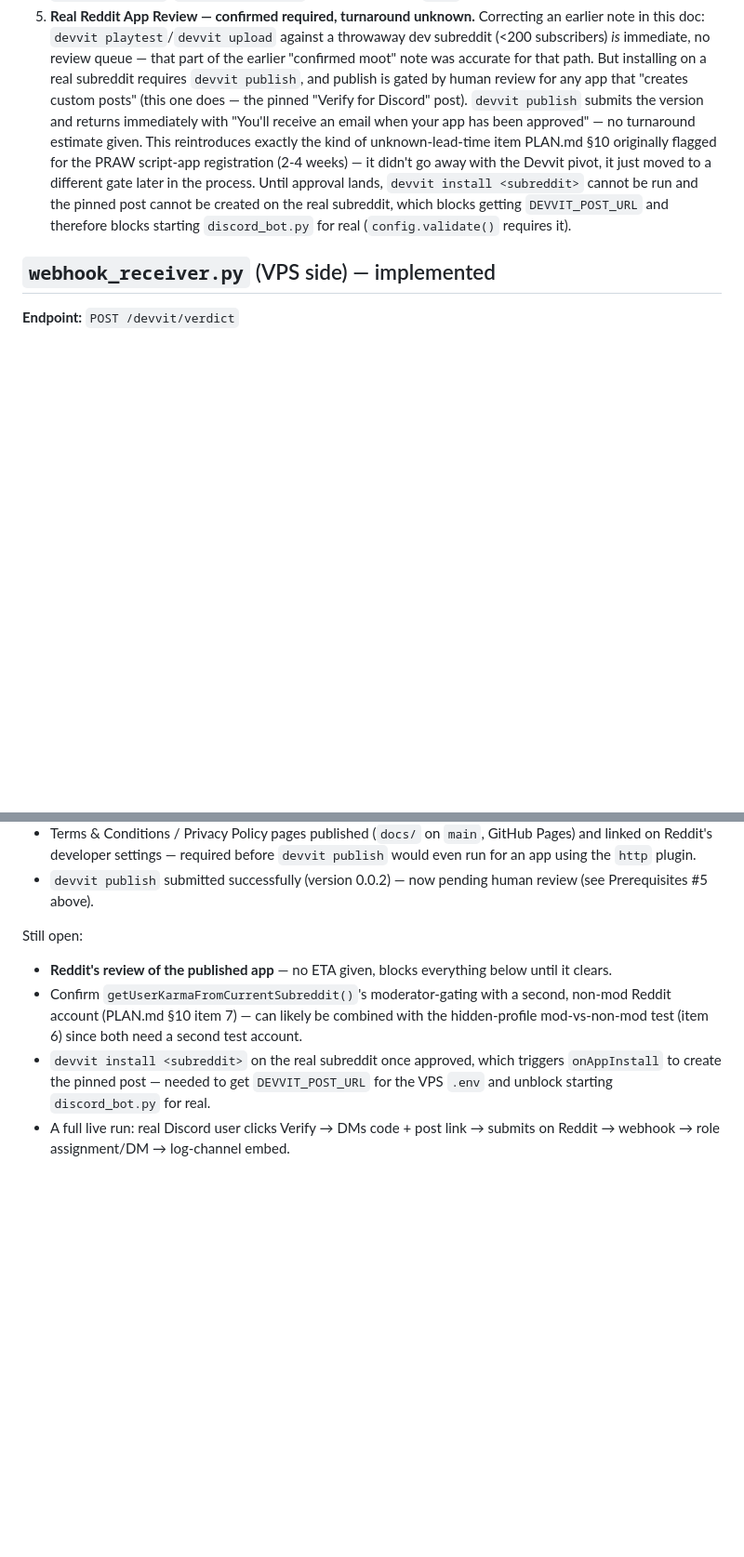
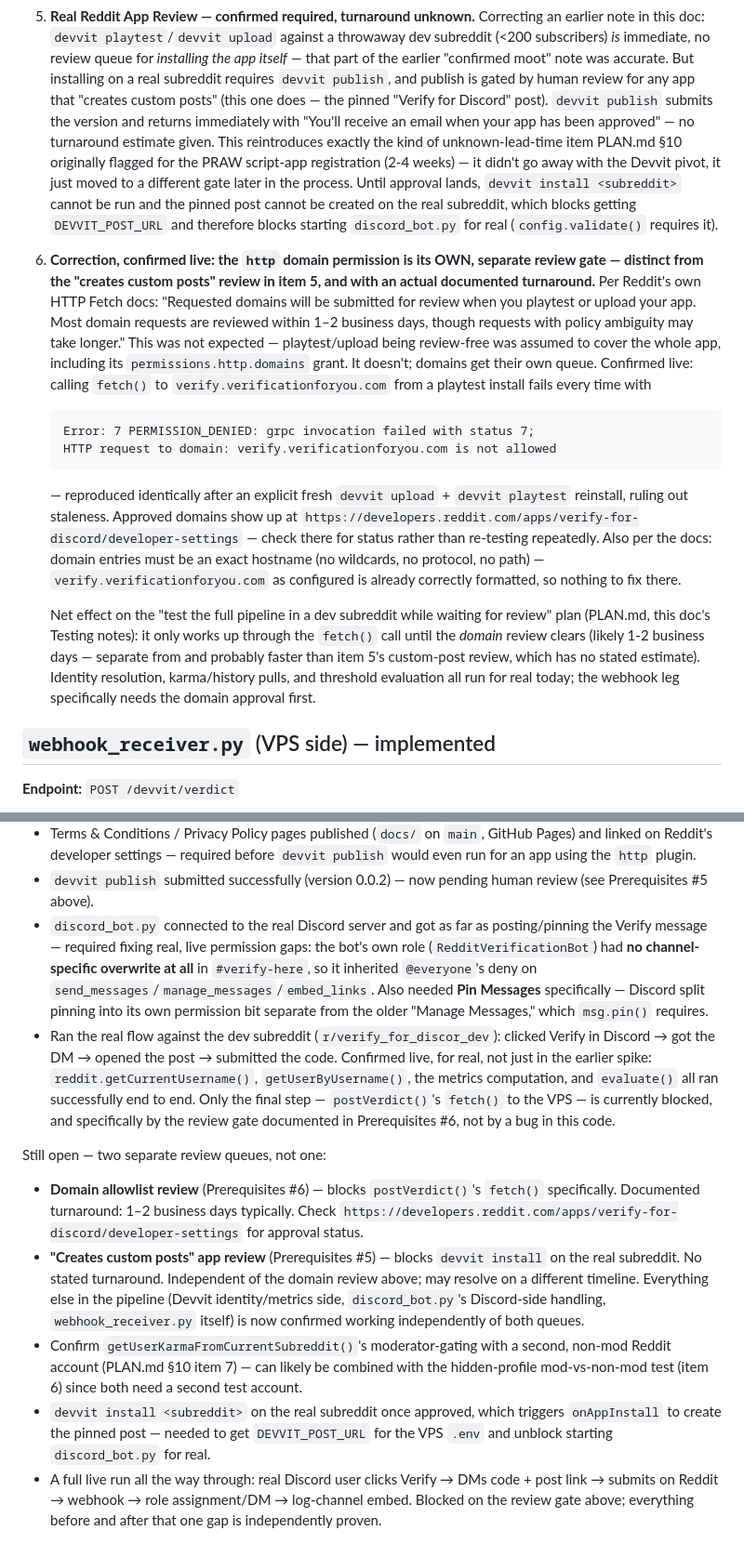
Before and after one commit to keengkobr/redditDiscordVerificationBot, a Markdown page: Claude/DEVVIT_PIVOT_SPEC.md, 2 parts joined by grey strips. Shown at 93% size. Drawn GitHub-style; blank space fills up the shorter version.

Commit message:
Correct docs again: http domain permission is its own review queue
Confirmed live: fetch() to verify.verificationforyou.com from a playtest
install fails every time with a gRPC PERMISSION_DENIED "domain ... is
not allowed" error, even after an explicit fresh devvit upload + devvit
playtest reinstall (ruling out staleness). Reddit's own HTTP Fetch docs
explain why -- this is a second, separate review gate from the "creates
custom posts" one already tracked:

  "Requested domains will be submitted for review when you playtest or
  upload your app. Most domain requests are reviewed within 1-2 business
  days, though requests with policy ambiguity may take longer."

Corrects the previous update's framing of this as one undifferentiated
"turnaround unknown" review -- it's two independent queues with
different (and in the domain case, actually documented) timelines.
Approved domains are checkable at
developers.reddit.com/apps/verify-for-discord/developer-settings
instead of re-testing repeatedly.

Also documents what's now confirmed working live, for real, up to that
one blocked call: discord_bot.py connected to the real Discord server
and posted/pinned the Verify message (after fixing two real permission
gaps -- the bot's role had no channel overwrite at all, and Discord's
newer distinct "Pin Messages" permission, separate from "Manage
Messages", was also missing); the full Reddit-side identity resolution
-> karma/history pull -> threshold evaluation chain ran successfully
against a real account via r/verify_for_discor_dev. Only postVerdict()'s
fetch() is blocked, and specifically by the domain review, not a bug.

Co-Authored-By: Claude Sonnet 5 <noreply@anthropic.com>

````diff
--- a/Claude/DEVVIT_PIVOT_SPEC.md
+++ b/Claude/DEVVIT_PIVOT_SPEC.md
@@ -126,19 +126,50 @@ No scheduler, no cron, no inbox reading. Purely event-driven.
 5. **Real Reddit App Review — confirmed required, turnaround unknown.**
    Correcting an earlier note in this doc: `devvit playtest`/`devvit upload`
    against a throwaway dev subreddit (<200 subscribers) *is* immediate, no
-   review queue — that part of the earlier "confirmed moot" note was accurate
-   for that path. But installing on a real subreddit requires `devvit
-   publish`, and publish is gated by human review for any app that "creates
-   custom posts" (this one does — the pinned "Verify for Discord" post).
-   `devvit publish` submits the version and returns immediately with "You'll
-   receive an email when your app has been approved" — no turnaround estimate
-   given. This reintroduces exactly the kind of unknown-lead-time item PLAN.md
-   §10 originally flagged for the PRAW script-app registration (2-4 weeks) —
-   it didn't go away with the Devvit pivot, it just moved to a different gate
-   later in the process. Until approval lands, `devvit install <subreddit>`
-   cannot be run and the pinned post cannot be created on the real subreddit,
-   which blocks getting `DEVVIT_POST_URL` and therefore blocks starting
-   `discord_bot.py` for real (`config.validate()` requires it).
+   review queue for *installing the app itself* — that part of the earlier
+   "confirmed moot" note was accurate. But installing on a real subreddit
+   requires `devvit publish`, and publish is gated by human review for any
+   app that "creates custom posts" (this one does — the pinned "Verify for
+   Discord" post). `devvit publish` submits the version and returns
+   immediately with "You'll receive an email when your app has been
+   approved" — no turnaround estimate given. This reintroduces exactly the
+   kind of unknown-lead-time item PLAN.md §10 originally flagged for the PRAW
+   script-app registration (2-4 weeks) — it didn't go away with the Devvit
+   pivot, it just moved to a different gate later in the process. Until
+   approval lands, `devvit install <subreddit>` cannot be run and the pinned
+   post cannot be created on the real subreddit, which blocks getting
+   `DEVVIT_POST_URL` and therefore blocks starting `discord_bot.py` for real
+   (`config.validate()` requires it).
+6. **Correction, confirmed live: the `http` domain permission is its OWN,
+   separate review gate — distinct from the "creates custom posts" review in
+   item 5, and with an actual documented turnaround.** Per Reddit's own HTTP
+   Fetch docs: "Requested domains will be submitted for review when you
+   playtest or upload your app. Most domain requests are reviewed within
+   1–2 business days, though requests with policy ambiguity may take
+   longer." This was not expected — playtest/upload being review-free was
+   assumed to cover the whole app, including its `permissions.http.domains`
+   grant. It doesn't; domains get their own queue. Confirmed live: calling
+   `fetch()` to `verify.verificationforyou.com` from a playtest install fails
+   every time with
+   ```
+   Error: 7 PERMISSION_DENIED: grpc invocation failed with status 7;
+   HTTP request to domain: verify.verificationforyou.com is not allowed
+   ```
+   — reproduced identically after an explicit fresh `devvit upload` +
+   `devvit playtest` reinstall, ruling out staleness. Approved domains show up
+   at `https://developers.reddit.com/apps/verify-for-discord/developer-settings`
+   — check there for status rather than re-testing repeatedly. Also per the
+   docs: domain entries must be an exact hostname (no wildcards, no protocol,
+   no path) — `verify.verificationforyou.com` as configured is already
+   correctly formatted, so nothing to fix there.
+
+   Net effect on the "test the full pipeline in a dev subreddit while waiting
+   for review" plan (PLAN.md, this doc's Testing notes): it only works up
+   through the `fetch()` call until the *domain* review clears (likely
+   1-2 business days — separate from and probably faster than item 5's
+   custom-post review, which has no stated estimate). Identity resolution,
+   karma/history pulls, and threshold evaluation all run for real today; the
+   webhook leg specifically needs the domain approval first.
 
 ## `webhook_receiver.py` (VPS side) — implemented
 
@@ -302,10 +333,33 @@ Done (this branch):
   `devvit publish` would even run for an app using the `http` plugin.
 - `devvit publish` submitted successfully (version 0.0.2) — now pending human
   review (see Prerequisites #5 above).
+- `discord_bot.py` connected to the real Discord server and got as far as
+  posting/pinning the Verify message — required fixing real, live permission
+  gaps: the bot's own role (`RedditVerificationBot`) had **no channel-specific
+  overwrite at all** in `#verify-here`, so it inherited `@everyone`'s deny on
+  `send_messages`/`manage_messages`/`embed_links`. Also needed **Pin
+  Messages** specifically — Discord split pinning into its own permission bit
+  separate from the older "Manage Messages," which `msg.pin()` requires.
+- Ran the real flow against the dev subreddit (`r/verify_for_discor_dev`):
+  clicked Verify in Discord → got the DM → opened the post → submitted the
+  code. Confirmed live, for real, not just in the earlier spike:
+  `reddit.getCurrentUsername()`, `getUserByUsername()`, the metrics
+  computation, and `evaluate()` all ran successfully end to end. Only the
+  final step — `postVerdict()`'s `fetch()` to the VPS — is currently blocked,
+  and specifically by the review gate documented in Prerequisites #6, not by
+  a bug in this code.
 
-Still open:
-- **Reddit's review of the published app** — no ETA given, blocks everything
-  below until it clears.
+Still open — two separate review queues, not one:
+- **Domain allowlist review** (Prerequisites #6) — blocks `postVerdict()`'s
+  `fetch()` specifically. Documented turnaround: 1–2 business days typically.
+  Check `https://developers.reddit.com/apps/verify-for-discord/developer-settings`
+  for approval status.
+- **"Creates custom posts" app review** (Prerequisites #5) — blocks
+  `devvit install` on the real subreddit. No stated turnaround. Independent
+  of the domain review above; may resolve on a different timeline.
+  Everything else in the pipeline (Devvit identity/metrics side,
+  `discord_bot.py`'s Discord-side handling, `webhook_receiver.py` itself) is
+  now confirmed working independently of both queues.
 - Confirm `getUserKarmaFromCurrentSubreddit()`'s moderator-gating with a second,
   non-mod Reddit account (PLAN.md §10 item 7) — can likely be combined with the
   hidden-profile mod-vs-non-mod test (item 6) since both need a second test account.
@@ -313,5 +367,7 @@ Still open:
   triggers `onAppInstall` to create the pinned post — needed to get
   `DEVVIT_POST_URL` for the VPS `.env` and unblock starting `discord_bot.py`
   for real.
-- A full live run: real Discord user clicks Verify → DMs code + post link →
-  submits on Reddit → webhook → role assignment/DM → log-channel embed.
+- A full live run all the way through: real Discord user clicks Verify → DMs
+  code + post link → submits on Reddit → webhook → role assignment/DM →
+  log-channel embed. Blocked on the review gate above; everything before and
+  after that one gap is independently proven.
````
Also changed, not shown: Claude/PLAN.md (+1 -1 lines).
